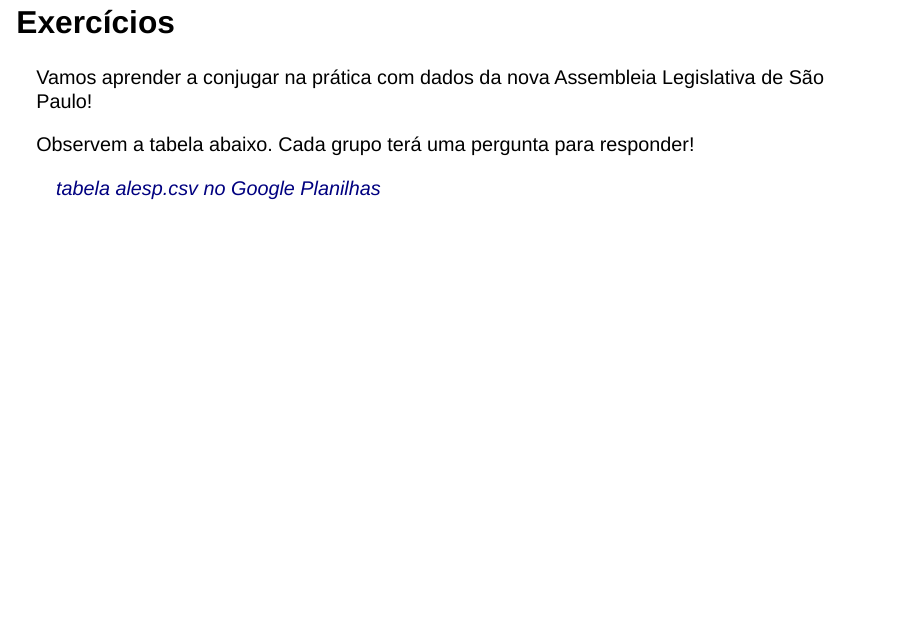
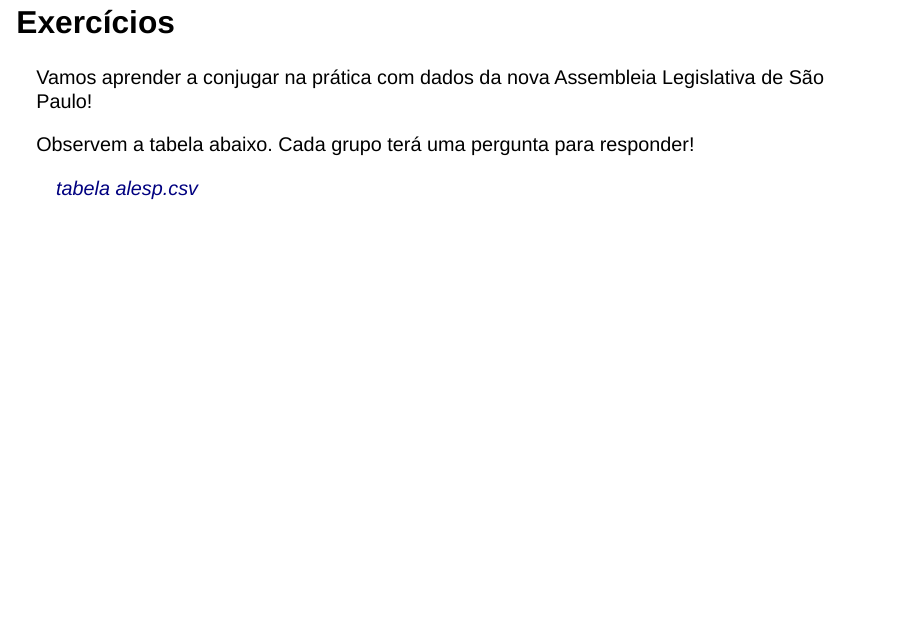
Before and after one commit to R-Ladies-Sao-Paulo/2023-06-oficina-introducao-R, a Quarto document (slide-intro-tidyverse.qmd): page 8 of 18. Rendered offline with R 4.5, knitr and Pandoc in place of Quarto, with nearby package versions; drawn as Slidy slides in place of the format the file asks for; some code elsewhere in the file could not run offline.

Commit message:
tabela alesp

```diff
--- a/slide-intro-tidyverse.qmd
+++ b/slide-intro-tidyverse.qmd
@@ -88,7 +87,7 @@ Vamos aprender a conjugar na prática com dados da nova Assembleia Legislativa d
 
 Observem a tabela abaixo. Cada grupo terá uma pergunta para responder!
 
-> [tabela alesp.csv no Google Planilhas](https://docs.google.com/spreadsheets/d/1MOsbgpSgOCbZpG1BgXEeC5KwikCyLeAUJaaLuXxXyU4/edit#gid=0)
+> [tabela alesp.csv](https://github.com/R-Ladies-Sao-Paulo/2023-06-oficina-introducao-R/raw/main/data/alesp.csv)
 
 ## Perguntas:
 
```
Also changed, not shown: slide-intro-tidyverse.qmd (1 more changed lines).
